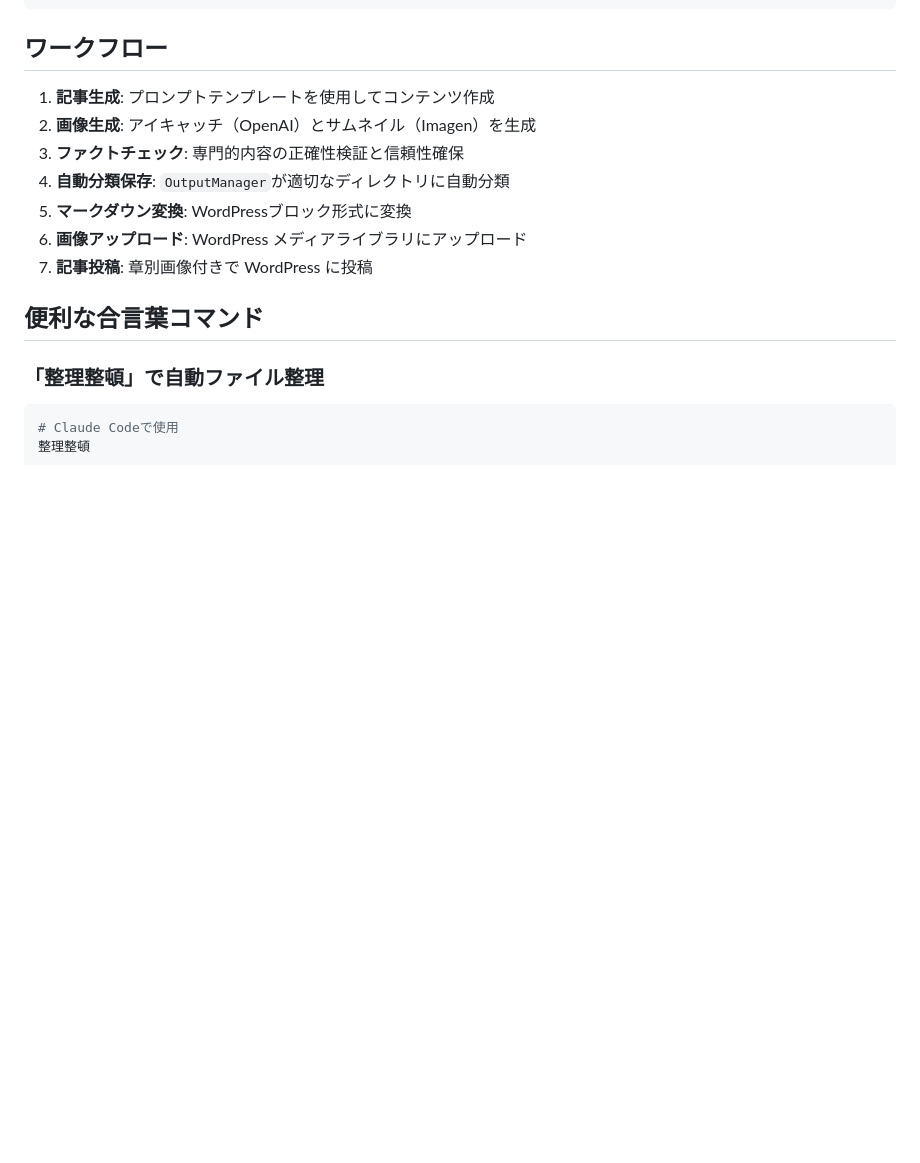
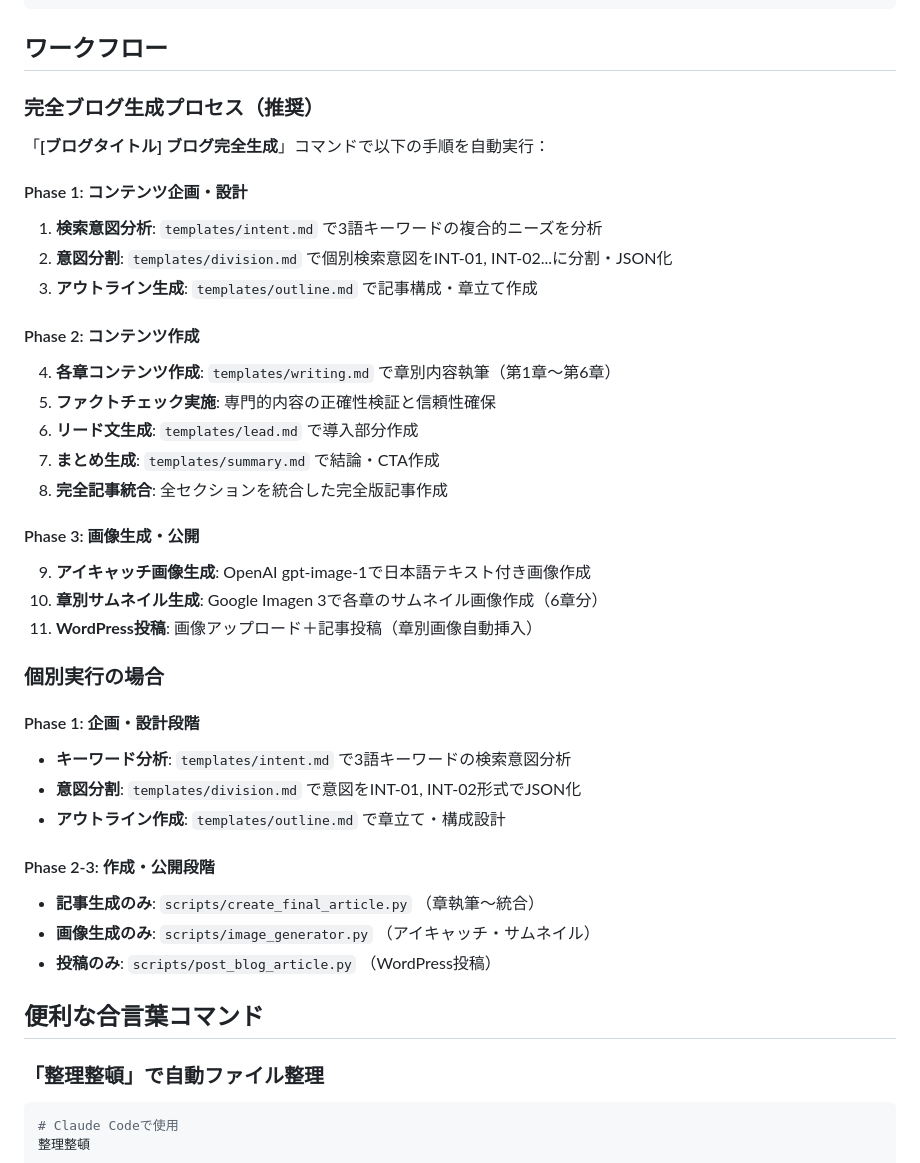
Before and after one commit to rossy8417/blog_generater, a Markdown page: README.md, the part around the change printed below. Drawn GitHub-style; blank space fills up the shorter version.

```diff
--- a/README.md
+++ b/README.md
@@ -100,13 +100,38 @@ WORDPRESS_ENDPOINT=your_wordpress_url     # WordPress API URL
 
 ## ワークフロー
 
-1. **記事生成**: プロンプトテンプレートを使用してコンテンツ作成
-2. **画像生成**: アイキャッチ（OpenAI）とサムネイル（Imagen）を生成
-3. **ファクトチェック**: 専門的内容の正確性検証と信頼性確保
-4. **自動分類保存**: `OutputManager`が適切なディレクトリに自動分類
-5. **マークダウン変換**: WordPressブロック形式に変換
-6. **画像アップロード**: WordPress メディアライブラリにアップロード
-7. **記事投稿**: 章別画像付きで WordPress に投稿
+### 完全ブログ生成プロセス（推奨）
+
+「**[ブログタイトル] ブログ完全生成**」コマンドで以下の手順を自動実行：
+
+#### Phase 1: コンテンツ企画・設計
+1. **検索意図分析**: `templates/intent.md` で3語キーワードの複合的ニーズを分析
+2. **意図分割**: `templates/division.md` で個別検索意図をINT-01, INT-02...に分割・JSON化
+3. **アウトライン生成**: `templates/outline.md` で記事構成・章立て作成
+
+#### Phase 2: コンテンツ作成
+4. **各章コンテンツ作成**: `templates/writing.md` で章別内容執筆（第1章〜第6章）
+5. **ファクトチェック実施**: 専門的内容の正確性検証と信頼性確保
+6. **リード文生成**: `templates/lead.md` で導入部分作成
+7. **まとめ生成**: `templates/summary.md` で結論・CTA作成
+8. **完全記事統合**: 全セクションを統合した完全版記事作成
+
+#### Phase 3: 画像生成・公開
+9. **アイキャッチ画像生成**: OpenAI gpt-image-1で日本語テキスト付き画像作成
+10. **章別サムネイル生成**: Google Imagen 3で各章のサムネイル画像作成（6章分）
+11. **WordPress投稿**: 画像アップロード＋記事投稿（章別画像自動挿入）
+
+### 個別実行の場合
+
+#### Phase 1: 企画・設計段階
+- **キーワード分析**: `templates/intent.md` で3語キーワードの検索意図分析
+- **意図分割**: `templates/division.md` で意図をINT-01, INT-02形式でJSON化
+- **アウトライン作成**: `templates/outline.md` で章立て・構成設計
+
+#### Phase 2-3: 作成・公開段階
+- **記事生成のみ**: `scripts/create_final_article.py` （章執筆〜統合）
+- **画像生成のみ**: `scripts/image_generator.py` （アイキャッチ・サムネイル）
+- **投稿のみ**: `scripts/post_blog_article.py` （WordPress投稿）
 
 ## 便利な合言葉コマンド
 
```
Also changed, not shown: other parts of README.md (+47 -12 lines).
